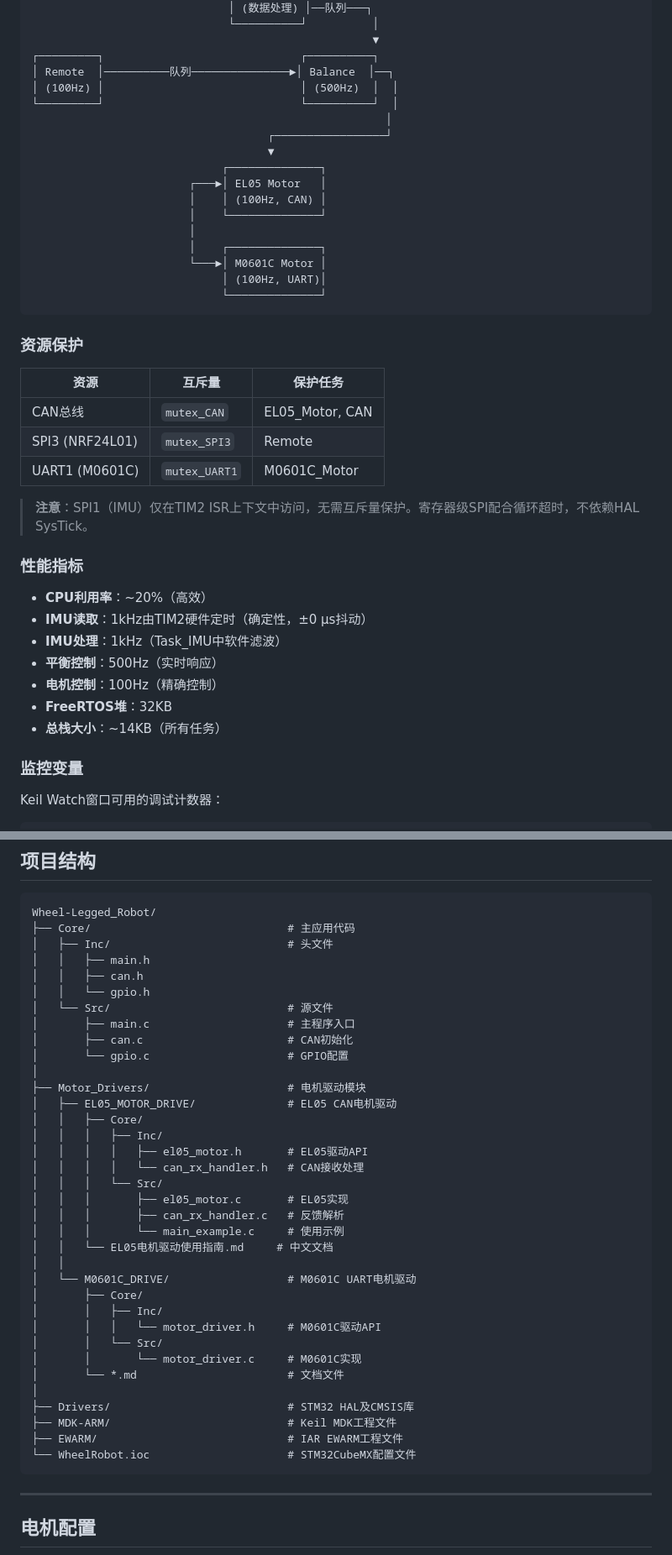
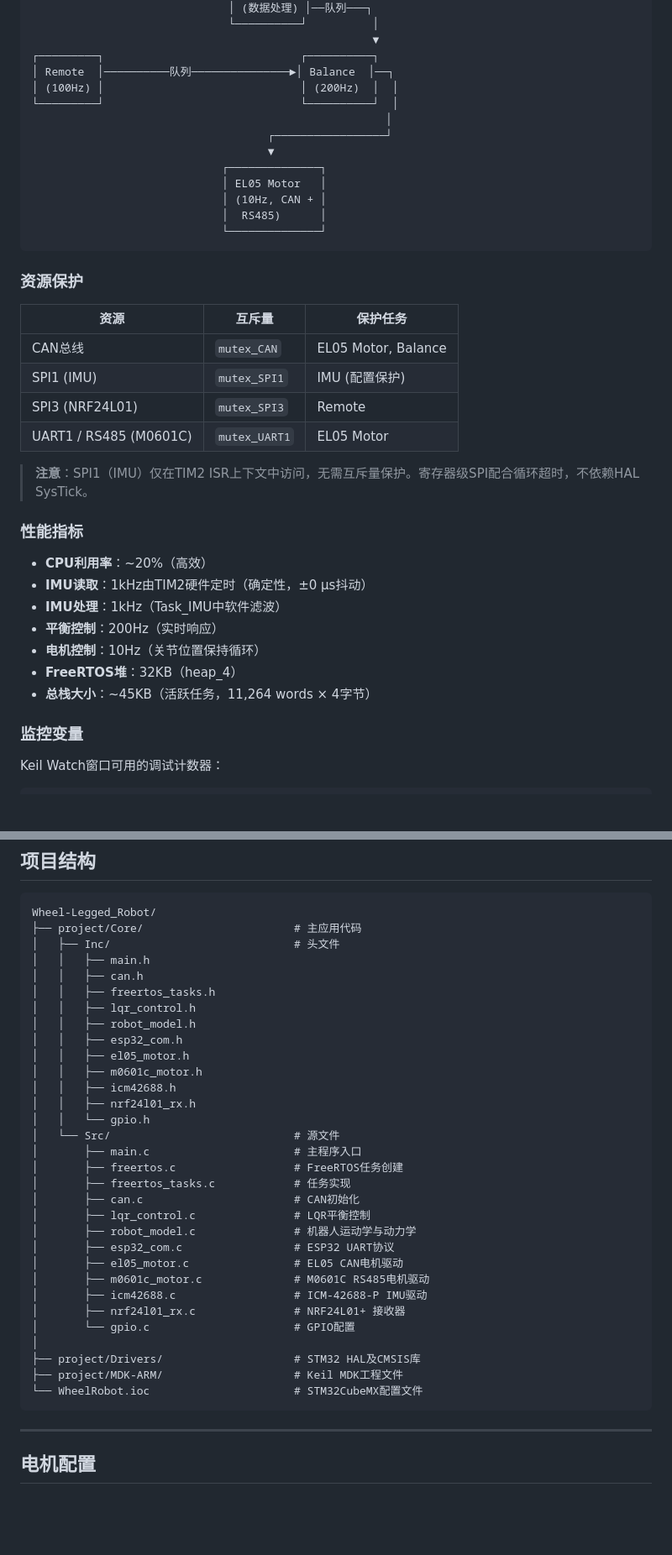
Before and after one commit to pika-from-akachi/Wheel-Legged_Robot, a Markdown page: README.md, 2 parts joined by grey strips. Shown at 84% size. GitHub-like rendering; blank space fills up the shorter version.

````diff
--- a/README.md
+++ b/README.md
@@ -1119,19 +1125,15 @@ int main(void) {
                                                     ▼
 ┌─────────┐                              ┌──────────┐
 │ Remote  │──────────队列───────────────►│ Balance  │──┐
-│ (100Hz) │                              │ (500Hz)  │  │
+│ (100Hz) │                              │ (200Hz)  │  │
 └─────────┘                              └──────────┘  │
                                                       │
                                     ┌─────────────────┘
                                     ▼
                              ┌──────────────┐
-                        ┌───►│ EL05 Motor   │
-                        │    │ (100Hz, CAN) │
-                        │    └──────────────┘
-                        │
-                        │    ┌──────────────┐
-                        └───►│ M0601C Motor │
-                             │ (100Hz, UART)│
+                             │ EL05 Motor   │
+                             │ (10Hz, CAN + │
+                             │  RS485)      │
                              └──────────────┘
 ```
 
@@ -1139,9 +1141,10 @@ int main(void) {
 
 | 资源 | 互斥量 | 保护任务 |
 |------|--------|----------|
-| CAN总线 | `mutex_CAN` | EL05_Motor, CAN |
+| CAN总线 | `mutex_CAN` | EL05 Motor, Balance |
+| SPI1 (IMU) | `mutex_SPI1` | IMU (配置保护) |
 | SPI3 (NRF24L01) | `mutex_SPI3` | Remote |
-| UART1 (M0601C) | `mutex_UART1` | M0601C_Motor |
+| UART1 / RS485 (M0601C) | `mutex_UART1` | EL05 Motor |
 
 > **注意**：SPI1（IMU）仅在TIM2 ISR上下文中访问，无需互斥量保护。寄存器级SPI配合循环超时，不依赖HAL SysTick。
 
@@ -1150,10 +1153,10 @@ int main(void) {
 - **CPU利用率**：~20%（高效）
 - **IMU读取**：1kHz由TIM2硬件定时（确定性，±0 µs抖动）
 - **IMU处理**：1kHz（Task_IMU中软件滤波）
-- **平衡控制**：500Hz（实时响应）
-- **电机控制**：100Hz（精确控制）
-- **FreeRTOS堆**：32KB
-- **总栈大小**：~14KB（所有任务）
+- **平衡控制**：200Hz（实时响应）
+- **电机控制**：10Hz（关节位置保持循环）
+- **FreeRTOS堆**：32KB（heap_4）
+- **总栈大小**：~45KB（活跃任务，11,264 words × 4字节）
 
 ### 监控变量
 
@@ -1179,40 +1182,36 @@ dr0                          // RS485反馈帧DATA[0] = 电机ID
 
 ```
 Wheel-Legged_Robot/
-├── Core/                              # 主应用代码
-│   ├── Inc/                           # 头文件
+├── project/Core/                       # 主应用代码
+│   ├── Inc/                            # 头文件
 │   │   ├── main.h
 │   │   ├── can.h
+│   │   ├── freertos_tasks.h
+│   │   ├── lqr_control.h
+│   │   ├── robot_model.h
+│   │   ├── esp32_com.h
+│   │   ├── el05_motor.h
+│   │   ├── m0601c_motor.h
+│   │   ├── icm42688.h
+│   │   ├── nrf24l01_rx.h
 │   │   └── gpio.h
-│   └── Src/                           # 源文件
-│       ├── main.c                     # 主程序入口
-│       ├── can.c                      # CAN初始化
-│       └── gpio.c                     # GPIO配置
+│   └── Src/                            # 源文件
+│       ├── main.c                      # 主程序入口
+│       ├── freertos.c                  # FreeRTOS任务创建
+│       ├── freertos_tasks.c            # 任务实现
+│       ├── can.c                       # CAN初始化
+│       ├── lqr_control.c               # LQR平衡控制
+│       ├── robot_model.c               # 机器人运动学与动力学
+│       ├── esp32_com.c                 # ESP32 UART协议
+│       ├── el05_motor.c                # EL05 CAN电机驱动
+│       ├── m0601c_motor.c              # M0601C RS485电机驱动
+│       ├── icm42688.c                  # ICM-42688-P IMU驱动
+│       ├── nrf24l01_rx.c               # NRF24L01+ 接收器
+│       └── gpio.c                      # GPIO配置
 │
-├── Motor_Drivers/                     # 电机驱动模块
-│   ├── EL05_MOTOR_DRIVE/              # EL05 CAN电机驱动
-│   │   ├── Core/
-│   │   │   ├── Inc/
-│   │   │   │   ├── el05_motor.h       # EL05驱动API
-│   │   │   │   └── can_rx_handler.h   # CAN接收处理
-│   │   │   └── Src/
-│   │   │       ├── el05_motor.c       # EL05实现
-│   │   │       ├── can_rx_handler.c   # 反馈解析
-│   │   │       └── main_example.c     # 使用示例
-│   │   └── EL05电机驱动使用指南.md     # 中文文档
-│   │
-│   └── M0601C_DRIVE/                  # M0601C UART电机驱动
-│       ├── Core/
-│       │   ├── Inc/
-│       │   │   └── motor_driver.h     # M0601C驱动API
-│       │   └── Src/
-│       │       └── motor_driver.c     # M0601C实现
-│       └── *.md                       # 文档文件
-│
-├── Drivers/                           # STM32 HAL及CMSIS库
-├── MDK-ARM/                           # Keil MDK工程文件
-├── EWARM/                             # IAR EWARM工程文件
-└── WheelRobot.ioc                     # STM32CubeMX配置文件
+├── project/Drivers/                    # STM32 HAL及CMSIS库
+├── project/MDK-ARM/                    # Keil MDK工程文件
+└── WheelRobot.ioc                      # STM32CubeMX配置文件
 ```
 
 ---
````
Also changed, not shown: other parts of README.md (+128 -118 lines).
